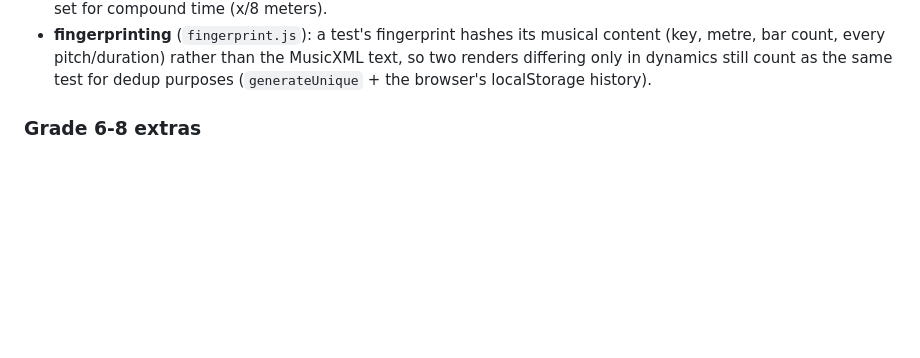
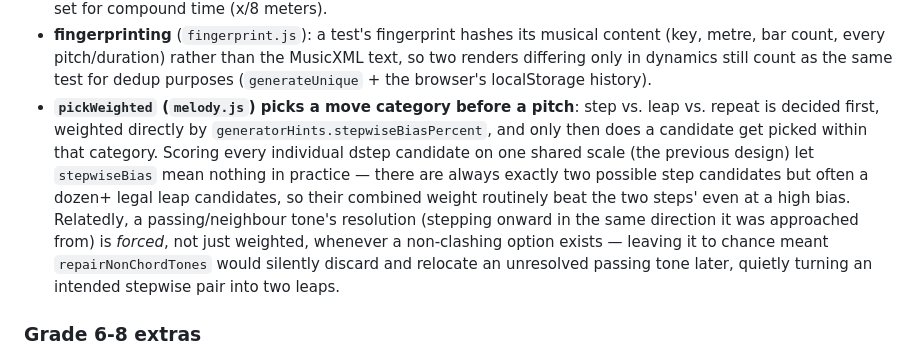
Before and after one commit to stevenmusic/SightScore, a Markdown page: CLAUDE.md, the part around the change. Drawn GitHub-style; blank space fills up the shorter version.

Commit message:
Document the melody pickWeighted category-first fix

```diff
--- a/CLAUDE.md
+++ b/CLAUDE.md
@@ -44,6 +44,7 @@ Key data structures/conventions to know before touching the generator:
 - **score object**: `{seed, grade, confidence, key, timeSignature, barCount, divisions, tempoTerm, tempoBpm, title, progression, staves: {1: rightHandBars, 2: leftHandBars}}`. Each bar is `{events, beatDuration, directions}`; each event carries `dur` in `DIVISIONS`-per-quarter units, `type`, `rest`, and — if pitched — `pitch`/`dstep`/`chordDegrees`, plus optionally `grace` (see below).
 - **rhythm cells** (`rhythm.js`): whole-beat idiomatic figures drawn from a fixed library, not built note-by-note. This guarantees bars always sum correctly and that beaming/dots/tuplets only appear once a grade's rules permit them. `meter.js` rescales the (quarter-note-beat) cell library for other beat units and swaps in a separate cell set for compound time (x/8 meters).
 - **fingerprinting** (`fingerprint.js`): a test's fingerprint hashes its musical content (key, metre, bar count, every pitch/duration) rather than the MusicXML text, so two renders differing only in dynamics still count as the same test for dedup purposes (`generateUnique` + the browser's localStorage history).
+- **`pickWeighted` (`melody.js`) picks a move category before a pitch**: step vs. leap vs. repeat is decided first, weighted directly by `generatorHints.stepwiseBiasPercent`, and only then does a candidate get picked within that category. Scoring every individual dstep candidate on one shared scale (the previous design) let `stepwiseBias` mean nothing in practice — there are always exactly two possible step candidates but often a dozen+ legal leap candidates, so their combined weight routinely beat the two steps' even at a high bias. Relatedly, a passing/neighbour tone's resolution (stepping onward in the same direction it was approached from) is *forced*, not just weighted, whenever a non-clashing option exists — leaving it to chance meant `repairNonChordTones` would silently discard and relocate an unresolved passing tone later, quietly turning an intended stepwise pair into two leaps.
 
 ### Grade 6-8 extras
 
```
